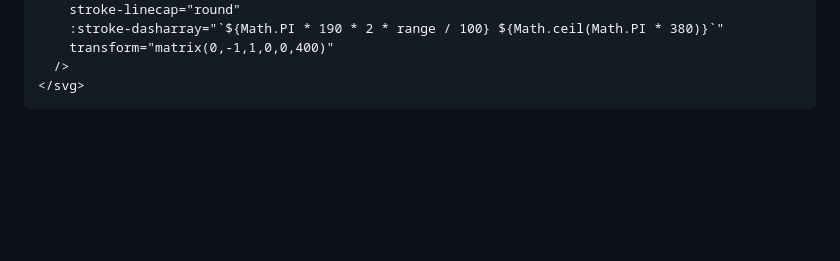
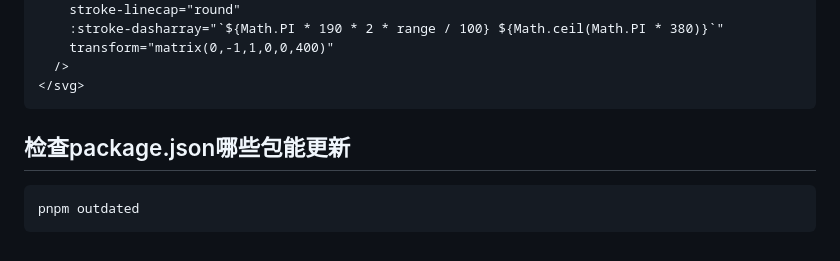
Before and after one commit to zhu-hong/me, a Markdown page: pages/snippet.md, the part around the change. Drawn GitHub-style; blank space fills up the shorter version.

Commit message:
更新snippet

````diff
--- a/pages/snippet.md
+++ b/pages/snippet.md
@@ -174,3 +174,9 @@ adb shell pm uninstall -k --user 0 com.miui.voiceassist # 卸载小爱同学
   />
 </svg>
 ```
+
+## 检查package.json哪些包能更新
+
+```sh
+pnpm outdated
+```
````
